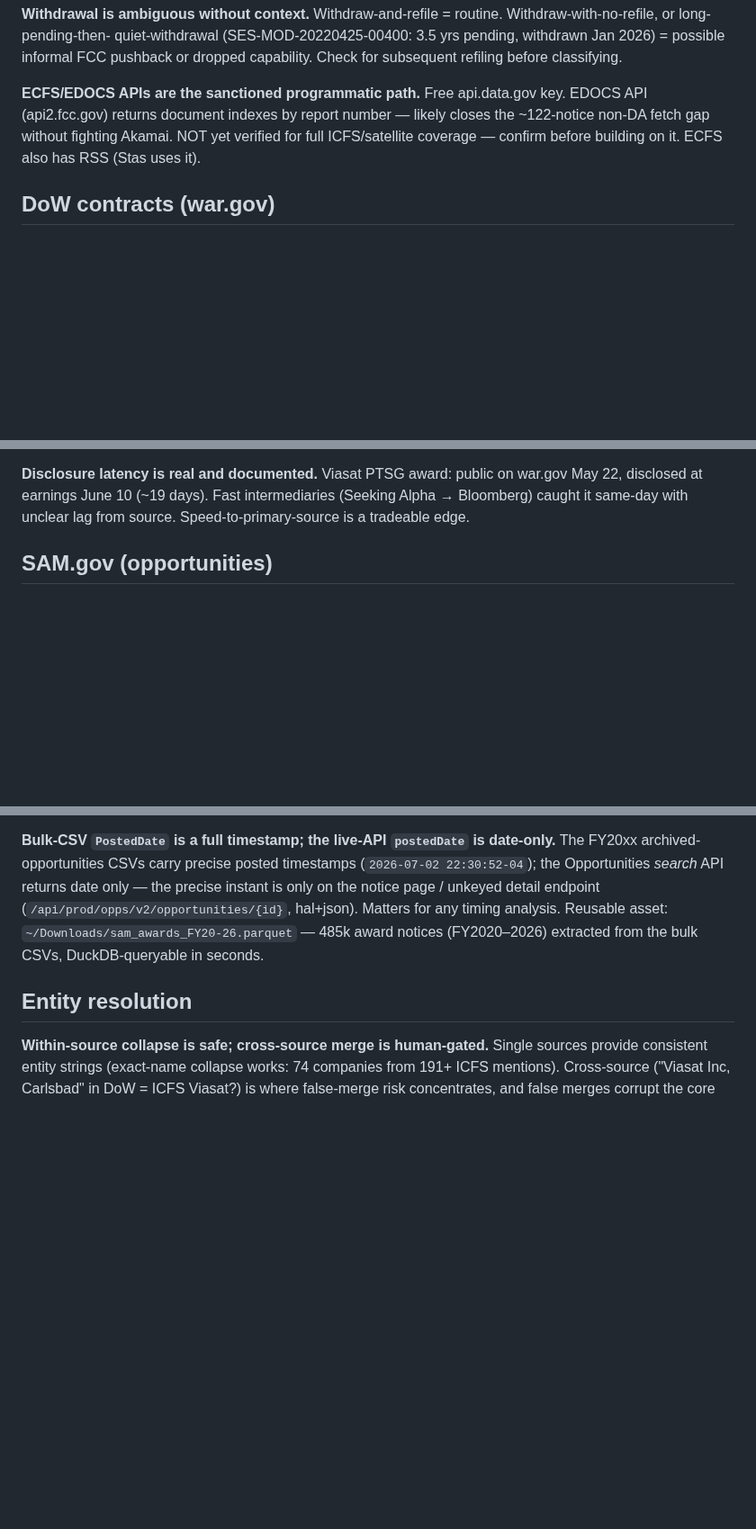
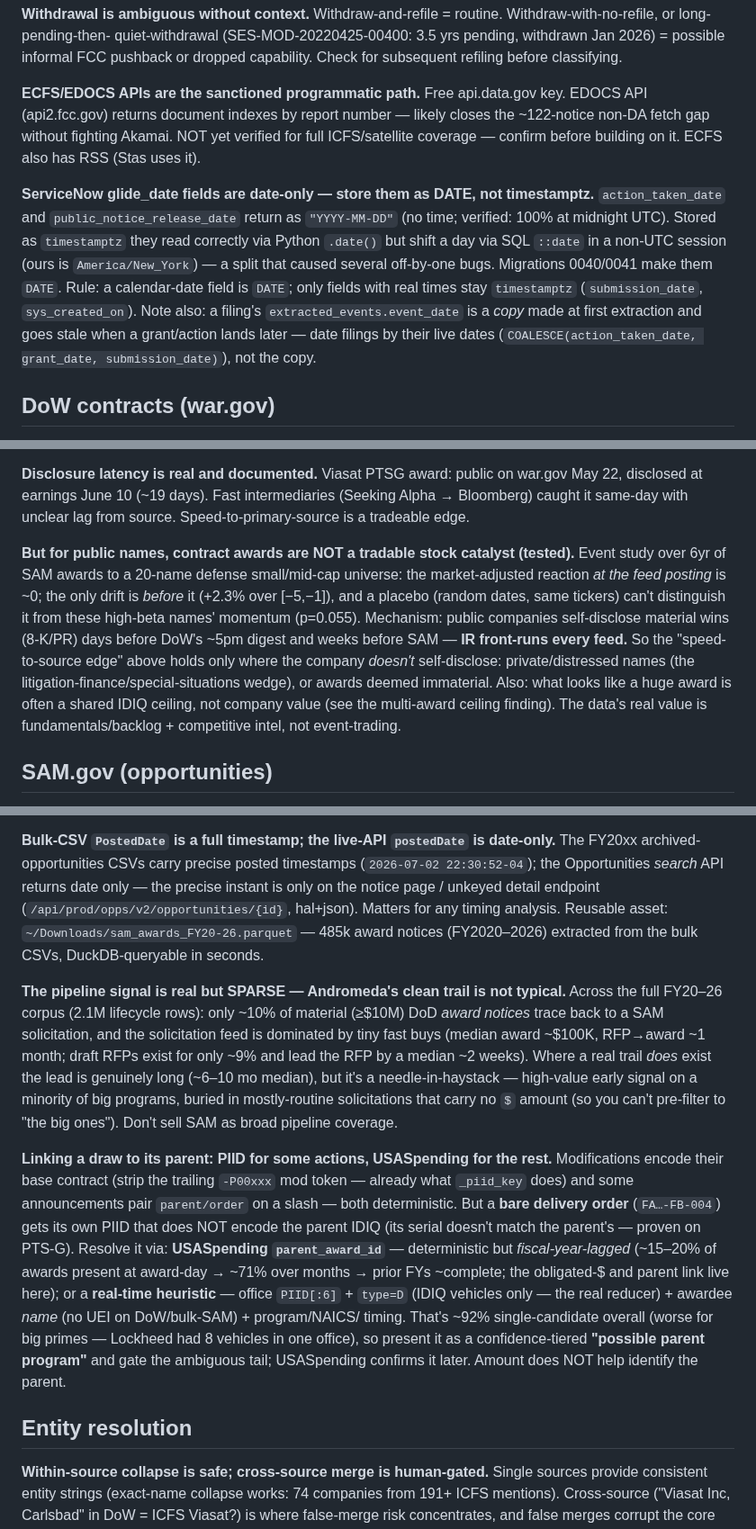
Before and after one commit to brandonorourke/strata, a Markdown page: docs/findings.md, 3 parts joined by grey strips. Shown at 90% size. Rendered like a GitHub page; blank space fills up the shorter version.

```diff
--- a/docs/findings.md
+++ b/docs/findings.md
@@ -59,6 +59,17 @@ report number — likely closes the ~122-notice non-DA fetch gap without
 fighting Akamai. NOT yet verified for full ICFS/satellite coverage — confirm
 before building on it. ECFS also has RSS (Stas uses it).
 
+**ServiceNow glide_date fields are date-only — store them as DATE, not timestamptz.**
+`action_taken_date` and `public_notice_release_date` return as `"YYYY-MM-DD"` (no time;
+verified: 100% at midnight UTC). Stored as `timestamptz` they read correctly via Python
+`.date()` but shift a day via SQL `::date` in a non-UTC session (ours is `America/New_York`)
+— a split that caused several off-by-one bugs. Migrations 0040/0041 make them `DATE`. Rule:
+a calendar-date field is `DATE`; only fields with real times stay `timestamptz`
+(`submission_date`, `sys_created_on`). Note also: a filing's `extracted_events.event_date`
+is a *copy* made at first extraction and goes stale when a grant/action lands later — date
+filings by their live dates (`COALESCE(action_taken_date, grant_date, submission_date)`),
+not the copy.
+
 ## DoW contracts (war.gov)
 
 **Daily award announcements back to July 2014; 2,957 releases ingested.**
@@ -89,6 +100,18 @@ Machines award" was a non-event for LUNR — it wasn't a real $1.8B win.
 Viasat PTSG award: public on war.gov May 22, disclosed at earnings June 10
 (~19 days). Fast intermediaries (Seeking Alpha → Bloomberg) caught it same-day
 with unclear lag from source. Speed-to-primary-source is a tradeable edge.
+
+**But for public names, contract awards are NOT a tradable stock catalyst (tested).**
+Event study over 6yr of SAM awards to a 20-name defense small/mid-cap universe: the
+market-adjusted reaction *at the feed posting* is ~0; the only drift is *before* it
+(+2.3% over [−5,−1]), and a placebo (random dates, same tickers) can't distinguish it from
+these high-beta names' momentum (p=0.055). Mechanism: public companies self-disclose
+material wins (8-K/PR) days before DoW's ~5pm digest and weeks before SAM — **IR front-runs
+every feed.** So the "speed-to-source edge" above holds only where the company *doesn't*
+self-disclose: private/distressed names (the litigation-finance/special-situations wedge),
+or awards deemed immaterial. Also: what looks like a huge award is often a shared IDIQ
+ceiling, not company value (see the multi-award ceiling finding). The data's real value is
+fundamentals/backlog + competitive intel, not event-trading.
 
 ## SAM.gov (opportunities)
 
@@ -129,6 +152,28 @@ precise instant is only on the notice page / unkeyed detail endpoint
 Reusable asset: `~/Downloads/sam_awards_FY20-26.parquet` — 485k award notices
 (FY2020–2026) extracted from the bulk CSVs, DuckDB-queryable in seconds.
 
+**The pipeline signal is real but SPARSE — Andromeda's clean trail is not typical.**
+Across the full FY20–26 corpus (2.1M lifecycle rows): only ~10% of material (≥$10M) DoD
+*award notices* trace back to a SAM solicitation, and the solicitation feed is dominated by
+tiny fast buys (median award ~$100K, RFP→award ~1 month; draft RFPs exist for only ~9% and
+lead the RFP by a median ~2 weeks). Where a real trail *does* exist the lead is genuinely
+long (~6–10 mo median), but it's a needle-in-haystack — high-value early signal on a
+minority of big programs, buried in mostly-routine solicitations that carry no `$` amount
+(so you can't pre-filter to "the big ones"). Don't sell SAM as broad pipeline coverage.
+
+**Linking a draw to its parent: PIID for some actions, USASpending for the rest.**
+Modifications encode their base contract (strip the trailing `-P00xxx` mod token — already
+what `_piid_key` does) and some announcements pair `parent/order` on a slash — both
+deterministic. But a **bare delivery order** (`FA…-FB-004`) gets its own PIID that does NOT
+encode the parent IDIQ (its serial doesn't match the parent's — proven on PTS-G). Resolve
+it via: **USASpending `parent_award_id`** — deterministic but *fiscal-year-lagged* (~15–20%
+of awards present at award-day → ~71% over months → prior FYs ~complete; the obligated-$ and
+parent link live here); or a **real-time heuristic** — office `PIID[:6]` + `type=D` (IDIQ
+vehicles only — the real reducer) + awardee *name* (no UEI on DoW/bulk-SAM) + program/NAICS/
+timing. That's ~92% single-candidate overall (worse for big primes — Lockheed had 8 vehicles
+in one office), so present it as a confidence-tiered **"possible parent program"** and gate
+the ambiguous tail; USASpending confirms it later. Amount does NOT help identify the parent.
+
 ## Entity resolution
 
 **Within-source collapse is safe; cross-source merge is human-gated.**
```
